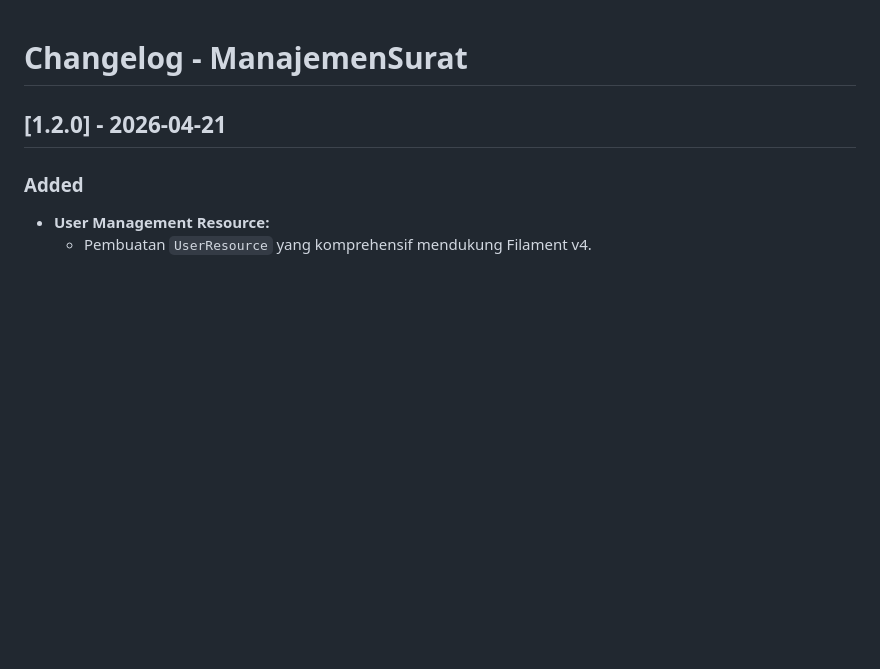
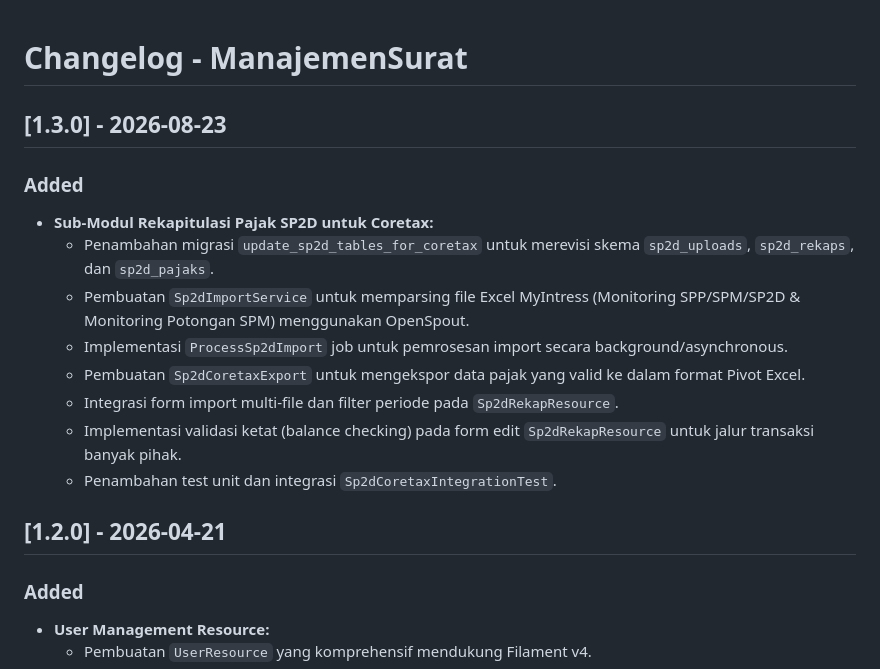
Before and after one commit to muhshi/ManajemenSurat, a Markdown page: CHANGELOG.md, the part around the change. Drawn GitHub-style; blank space fills up the shorter version.

Commit message:
docs(changelog): update changelog for coretax integration

```diff
--- a/CHANGELOG.md
+++ b/CHANGELOG.md
@@ -1,4 +1,15 @@
 # Changelog - ManajemenSurat
+
+## [1.3.0] - 2026-08-23
+### Added
+- **Sub-Modul Rekapitulasi Pajak SP2D untuk Coretax:**
+    - Penambahan migrasi `update_sp2d_tables_for_coretax` untuk merevisi skema `sp2d_uploads`, `sp2d_rekaps`, dan `sp2d_pajaks`.
+    - Pembuatan `Sp2dImportService` untuk memparsing file Excel MyIntress (Monitoring SPP/SPM/SP2D & Monitoring Potongan SPM) menggunakan OpenSpout.
+    - Implementasi `ProcessSp2dImport` job untuk pemrosesan import secara background/asynchronous.
+    - Pembuatan `Sp2dCoretaxExport` untuk mengekspor data pajak yang valid ke dalam format Pivot Excel.
+    - Integrasi form import multi-file dan filter periode pada `Sp2dRekapResource`.
+    - Implementasi validasi ketat (balance checking) pada form edit `Sp2dRekapResource` untuk jalur transaksi banyak pihak.
+    - Penambahan test unit dan integrasi `Sp2dCoretaxIntegrationTest`.
 
 ## [1.2.0] - 2026-04-21
 ### Added
```
